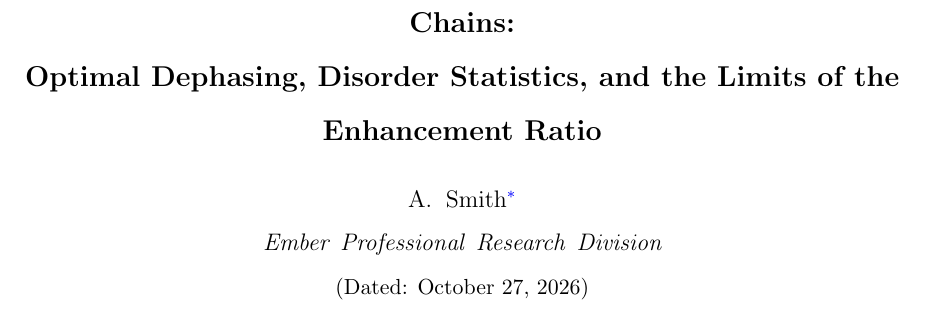
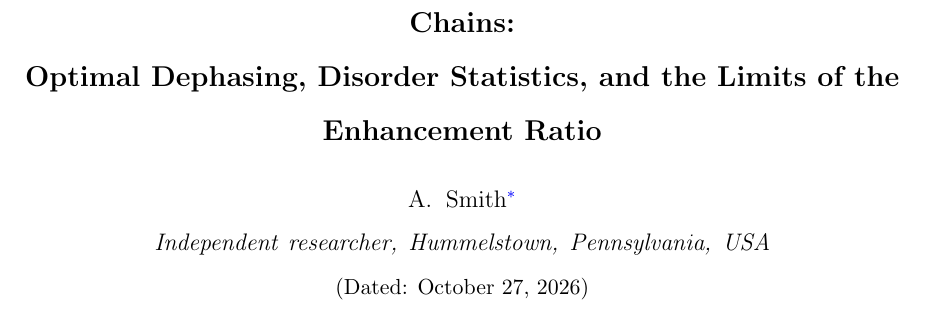
Before and after one commit to GrandMastaShake/enaqt-open-quantum-chains, a LaTeX paper (main.tex): part of page 1 of 22, cut so that both start at the same text. Compiled offline with pdfLaTeX.

Commit message:
Use independent-researcher affiliation for journal submission
The Physical Review E submission lists the author as an independent
researcher instead of Ember Professional Research Division.

Co-Authored-By: Claude Opus 5.5 <noreply@anthropic.com>

```diff
--- a/main.tex
+++ b/main.tex
@@ -38,7 +38,7 @@
 
 \author{A.~Smith}
 \email{grandmasta1024@gmail.com}
-\affiliation{Ember Professional Research Division}
+\affiliation{Independent researcher, Hummelstown, Pennsylvania, USA}
 
 \date{October 27, 2026}
 
```
